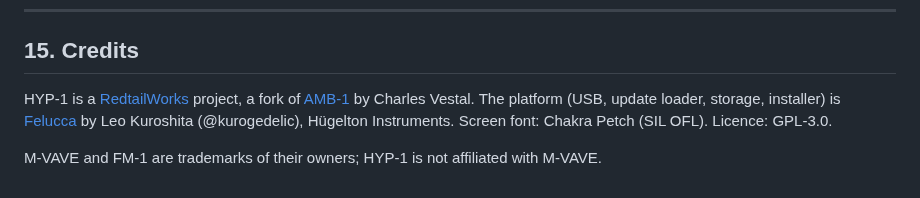
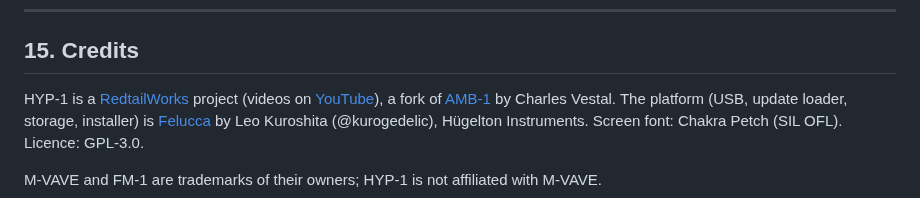
Before and after one commit to BunnyOrchard/jam-playground, a Markdown page: docs/MANUAL.md, the part around the change. Drawn GitHub-style.

```diff
--- a/docs/MANUAL.md
+++ b/docs/MANUAL.md
@@ -376,7 +376,8 @@ which in the list). The list is kept in that browser; **Forget learned** clears
 
 ## 15. Credits
 
-HYP-1 is a [RedtailWorks](https://www.redtail.works) project, a fork of
+HYP-1 is a [RedtailWorks](https://www.redtail.works) project (videos on
+[YouTube](https://www.youtube.com/@RedtailWorks)), a fork of
 [AMB-1](https://github.com/charlesvestal/fm1-amb) by Charles Vestal. The platform (USB, update loader,
 storage, installer) is [Felucca](https://github.com/hugelton/Felucca) by Leo Kuroshita (@kurogedelic),
 Hügelton Instruments. Screen font: Chakra Petch (SIL OFL). Licence: GPL-3.0.
```
Also changed, not shown: README.md (+2 -1 lines), docs/img/favicon.png (added), docs/img/hyp-screen-splash-hyp.png, docs/img/panda.png (added), 7 other files.
